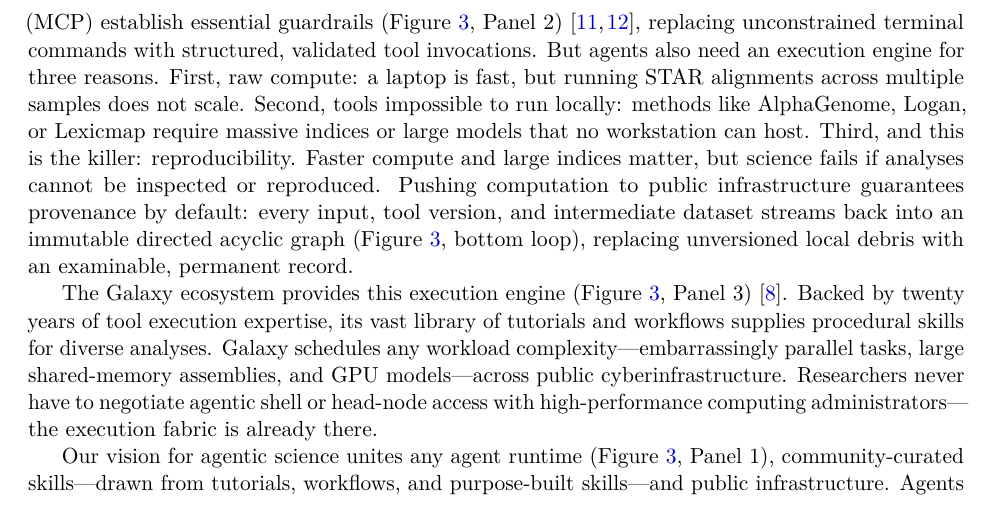
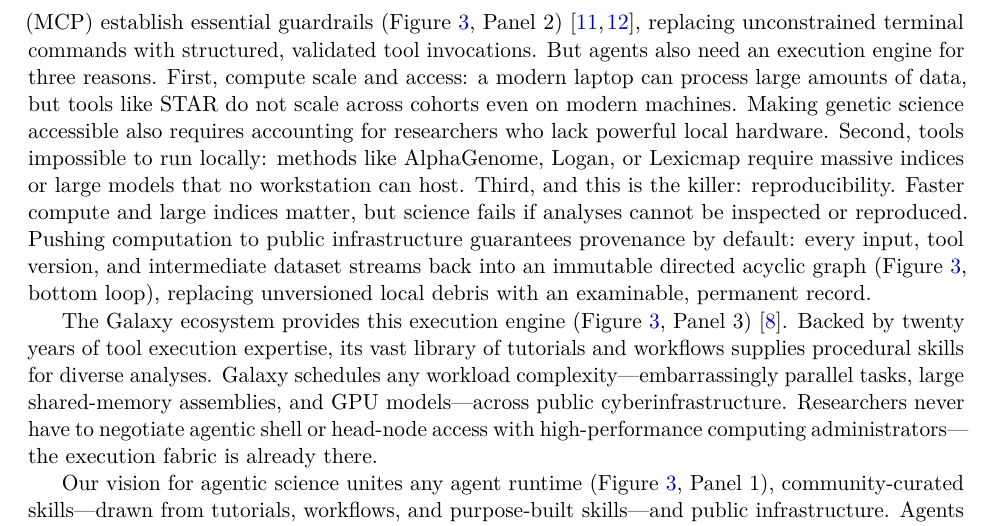
Before and after one commit to nekrut/orbit-paper, a LaTeX paper (manuscript/manuscript_v2.tex): part of page 6 of 27, cut so that both start at the same text. Compiled offline with pdfLaTeX.

Commit message:
Refine compute scale and hardware accessibility in Section 2.3

```diff
--- a/manuscript/manuscript_v2.tex
+++ b/manuscript/manuscript_v2.tex
@@ -89,7 +89,7 @@ Estimated differential expression effect sizes ($\log_2\text{FC}$ and 95\% confi
 
 \subsection{Agentic science on public infrastructure}
 
-The benchmarking results above highlight the core problems of unassisted agentic data science: unguided agents drift into conflicting analytical designs, generate unversioned glue code, and exhaust local hardware (Figures~\ref{fig:agent_trajectories} and~\ref{fig:agent_execution}). To produce reliable science, agents require domain guidance and shared infrastructure (Figure~\ref{fig:architecture}). In our architecture, domain skills and the Model Context Protocol (MCP) establish essential guardrails (Figure~\ref{fig:architecture}, Panel 2) \cite{galaxymcp2026, galaxyskills2026}, replacing unconstrained terminal commands with structured, validated tool invocations. But agents also need an execution engine for three reasons. First, raw compute: a laptop is fast, but running STAR alignments across multiple samples does not scale. Second, tools impossible to run locally: methods like AlphaGenome, Logan, or Lexicmap require massive indices or large models that no workstation can host. Third, and this is the killer: reproducibility. Faster compute and large indices matter, but science fails if analyses cannot be inspected or reproduced. Pushing computation to public infrastructure guarantees provenance by default: every input, tool version, and intermediate dataset streams back into an immutable directed acyclic graph (Figure~\ref{fig:architecture}, bottom loop), replacing unversioned local debris with an examinable, permanent record.
+The benchmarking results above highlight the core problems of unassisted agentic data science: unguided agents drift into conflicting analytical designs, generate unversioned glue code, and exhaust local hardware (Figures~\ref{fig:agent_trajectories} and~\ref{fig:agent_execution}). To produce reliable science, agents require domain guidance and shared infrastructure (Figure~\ref{fig:architecture}). In our architecture, domain skills and the Model Context Protocol (MCP) establish essential guardrails (Figure~\ref{fig:architecture}, Panel 2) \cite{galaxymcp2026, galaxyskills2026}, replacing unconstrained terminal commands with structured, validated tool invocations. But agents also need an execution engine for three reasons. First, compute scale and access: a modern laptop can process large amounts of data, but tools like STAR do not scale across cohorts even on modern machines. Making genetic science accessible also requires accounting for researchers who lack powerful local hardware. Second, tools impossible to run locally: methods like AlphaGenome, Logan, or Lexicmap require massive indices or large models that no workstation can host. Third, and this is the killer: reproducibility. Faster compute and large indices matter, but science fails if analyses cannot be inspected or reproduced. Pushing computation to public infrastructure guarantees provenance by default: every input, tool version, and intermediate dataset streams back into an immutable directed acyclic graph (Figure~\ref{fig:architecture}, bottom loop), replacing unversioned local debris with an examinable, permanent record.
 
 The Galaxy ecosystem provides this execution engine (Figure~\ref{fig:architecture}, Panel 3) \cite{galaxy2024}. Backed by twenty years of tool execution expertise, its vast library of tutorials and workflows supplies procedural skills for diverse analyses. Galaxy schedules any workload complexity---embarrassingly parallel tasks, large shared-memory assemblies, and GPU models---across public cyberinfrastructure. Researchers never have to negotiate agentic shell or head-node access with high-performance computing administrators---the execution fabric is already there.
 
```
Also changed, not shown: manuscript/manuscript_v2.md (+1 -1 lines), 1 other file.
